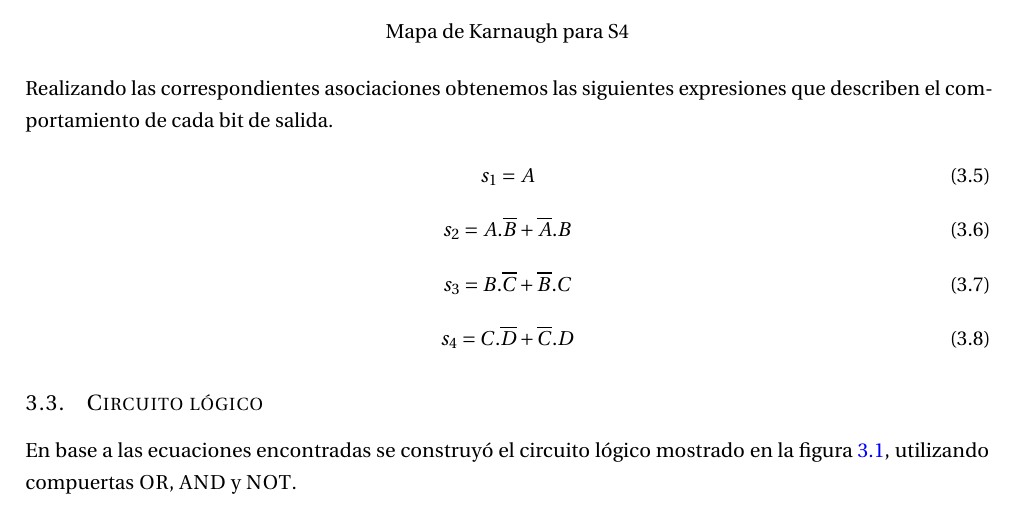
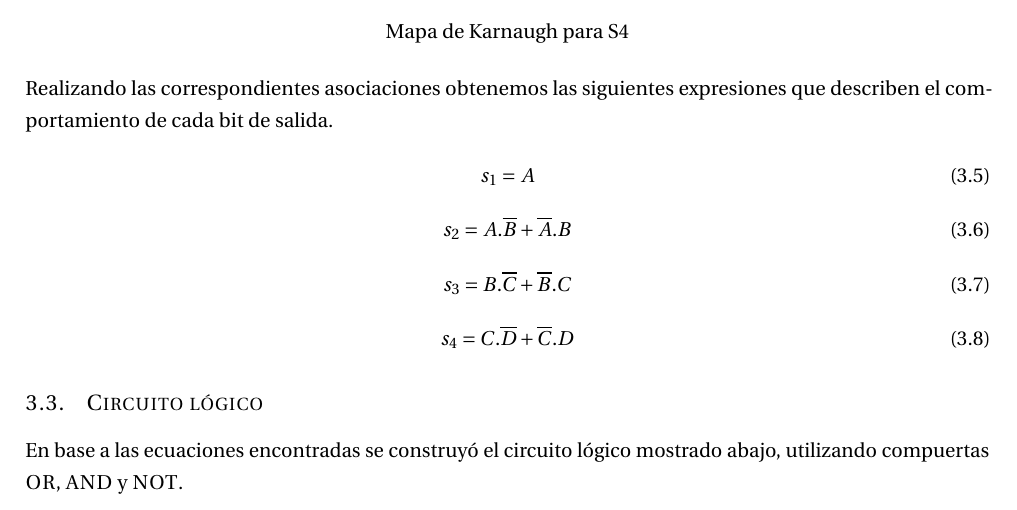
Before and after one commit to itba-electro3-2019/tp1-grupo-1, a LaTeX document (Informe/Informe.tex, which reads Informe/EJ_4/EJ_4.tex): part of page 6 of 7, cut so that both start at the same text. Compiled offline with pdfLaTeX.

Commit message:
correcciones en ej4

```diff
--- a/Informe/EJ_4/EJ_4.tex
+++ b/Informe/EJ_4/EJ_4.tex
@@ -103,7 +103,7 @@ Realizando las correspondientes asociaciones obtenemos las siguientes expresione
 
 \subsection{Circuito l\'ogico}\label{ej2_circ}
 
-En base a las ecuaciones encontradas se construy\'o el circuito l\'ogico mostrado en la figura~\ref{fig:ej4_circuito_logico}, utilizando compuertas \textsc{OR}, \textsc{AND} y \textsc{NOT}.
+En base a las ecuaciones encontradas se construy\'o el circuito l\'ogico mostrado abajo, utilizando compuertas \textsc{OR}, \textsc{AND} y \textsc{NOT}.
 
 \begin{figure}[H]
     \centering
```
Also changed, not shown: Informe/Informe.pdf, Informe/EJ_4/EJ_4.tex (1 more changed lines).
